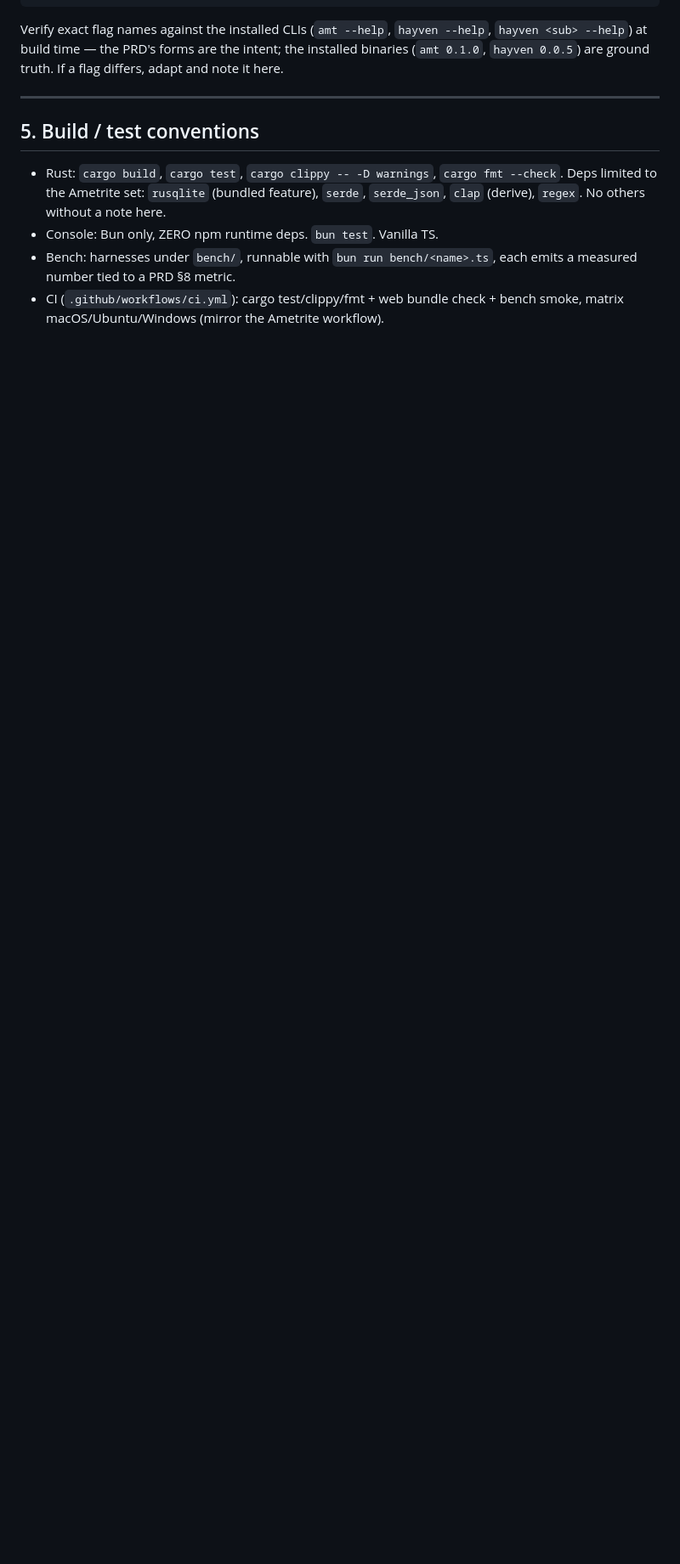
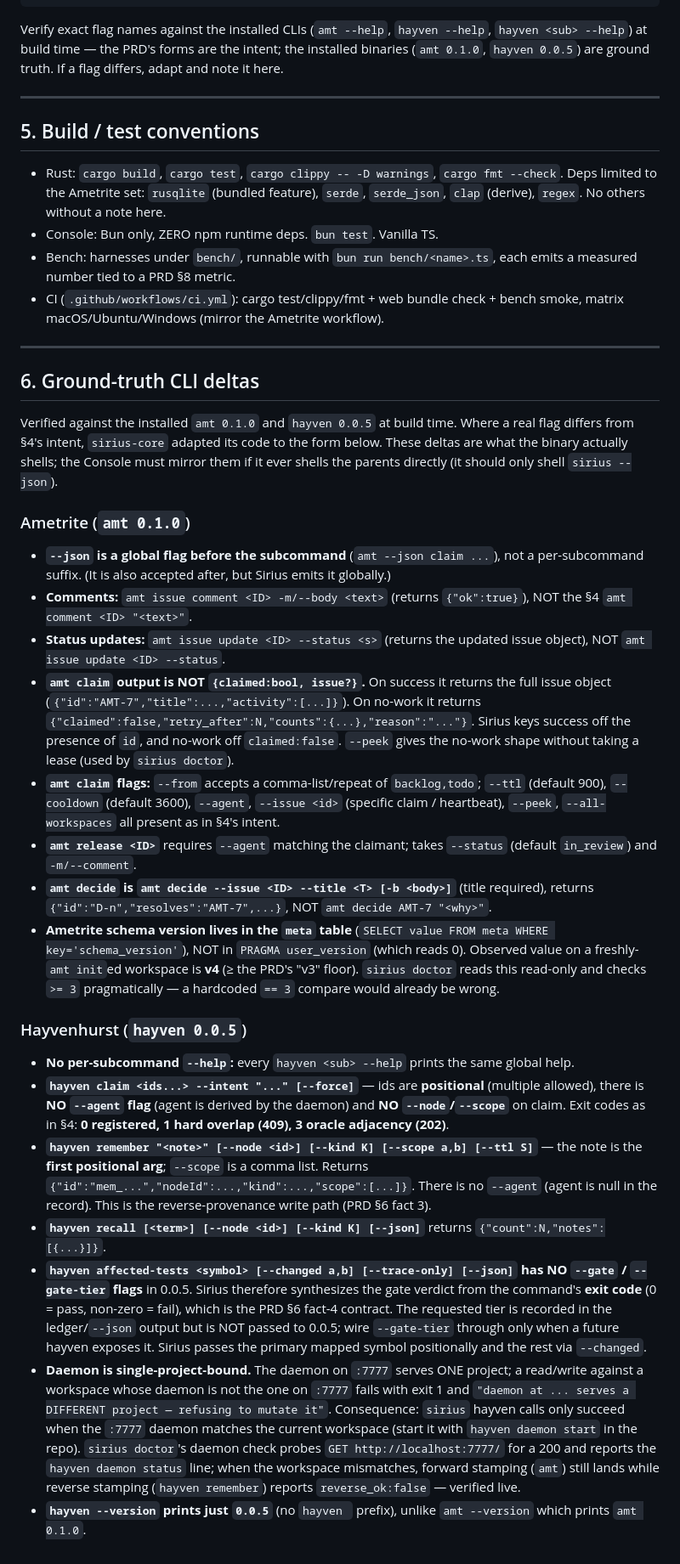
Before and after one commit to Davidb3l/Sirius-Forester, a Markdown page: CONTRACTS.md, the part around the change. Shown at 85% size. Drawn GitHub-style; blank space fills up the shorter version.

Commit message:
docs(contracts): add §6 Ground-truth CLI deltas
Record the real amt 0.1.0 / hayven 0.0.5 flag and output-shape deltas from
the §4 intent that sirius-core adapted to: amt's global --json, `amt issue
comment/update`, claim returning the full issue object, decide's --issue/--title
form, schema_version living in the meta table (observed v4); hayven's positional
claim ids with no --agent, remember's positional note, affected-tests having no
--gate/--gate-tier (gate synthesized from exit code), and the single-project-bound
:7777 daemon. So the console/bench agents reconcile against reality.

Co-Authored-By: Claude Opus 4.8 <noreply@anthropic.com>

```diff
--- a/CONTRACTS.md
+++ b/CONTRACTS.md
@@ -178,3 +178,68 @@ Verify exact flag names against the installed CLIs (`amt --help`, `hayven --help
   measured number tied to a PRD §8 metric.
 - CI (`.github/workflows/ci.yml`): cargo test/clippy/fmt + web bundle check + bench smoke,
   matrix macOS/Ubuntu/Windows (mirror the Ametrite workflow).
+
+---
+
+## 6. Ground-truth CLI deltas
+
+Verified against the installed `amt 0.1.0` and `hayven 0.0.5` at build time. Where a
+real flag differs from §4's intent, `sirius-core` adapted its code to the form below.
+These deltas are what the binary actually shells; the Console must mirror them if it
+ever shells the parents directly (it should only shell `sirius --json`).
+
+### Ametrite (`amt 0.1.0`)
+
+- **`--json` is a global flag before the subcommand** (`amt --json claim ...`), not a
+  per-subcommand suffix. (It is also accepted after, but Sirius emits it globally.)
+- **Comments:** `amt issue comment <ID> -m/--body <text>` (returns `{"ok":true}`), NOT
+  the §4 `amt comment <ID> "<text>"`.
+- **Status updates:** `amt issue update <ID> --status <s>` (returns the updated issue
+  object), NOT `amt issue update <ID> --status`.
+- **`amt claim` output is NOT `{claimed:bool, issue?}`.** On success it returns the full
+  issue object (`{"id":"AMT-7","title":...,"activity":[...]}`). On no-work it returns
+  `{"claimed":false,"retry_after":N,"counts":{...},"reason":"..."}`. Sirius keys success
+  off the presence of `id`, and no-work off `claimed:false`. `--peek` gives the no-work
+  shape without taking a lease (used by `sirius doctor`).
+- **`amt claim` flags:** `--from` accepts a comma-list/repeat of `backlog,todo`; `--ttl`
+  (default 900), `--cooldown` (default 3600), `--agent`, `--issue <id>` (specific claim /
+  heartbeat), `--peek`, `--all-workspaces` all present as in §4's intent.
+- **`amt release <ID>`** requires `--agent` matching the claimant; takes `--status`
+  (default `in_review`) and `-m/--comment`.
+- **`amt decide` is `amt decide --issue <ID> --title <T> [-b <body>]`** (title required),
+  returns `{"id":"D-n","resolves":"AMT-7",...}`, NOT `amt decide AMT-7 "<why>"`.
+- **Ametrite schema version lives in the `meta` table** (`SELECT value FROM meta WHERE
+  key='schema_version'`), NOT in `PRAGMA user_version` (which reads 0). Observed value on
+  a freshly-`amt init`ed workspace is **v4** (≥ the PRD's "v3" floor). `sirius doctor`
+  reads this read-only and checks `>= 3` pragmatically — a hardcoded `== 3` compare would
+  already be wrong.
+
+### Hayvenhurst (`hayven 0.0.5`)
+
+- **No per-subcommand `--help`:** every `hayven <sub> --help` prints the same global help.
+- **`hayven claim <ids...> --intent "..." [--force]`** — ids are **positional** (multiple
+  allowed), there is **NO `--agent` flag** (agent is derived by the daemon) and **NO
+  `--node`/`--scope`** on claim. Exit codes as in §4: **0 registered, 1 hard overlap
+  (409), 3 oracle adjacency (202)**.
+- **`hayven remember "<note>" [--node <id>] [--kind K] [--scope a,b] [--ttl S]`** — the
+  note is the **first positional arg**; `--scope` is a comma list. Returns
+  `{"id":"mem_...","nodeId":...,"kind":...,"scope":[...]}`. There is no `--agent` (agent
+  is null in the record). This is the reverse-provenance write path (PRD §6 fact 3).
+- **`hayven recall [<term>] [--node <id>] [--kind K] [--json]`** returns
+  `{"count":N,"notes":[{...}]}`.
+- **`hayven affected-tests <symbol> [--changed a,b] [--trace-only] [--json]` has NO
+  `--gate` / `--gate-tier` flags** in 0.0.5. Sirius therefore synthesizes the gate verdict
+  from the command's **exit code** (0 = pass, non-zero = fail), which is the PRD §6 fact-4
+  contract. The requested tier is recorded in the ledger/`--json` output but is NOT passed
+  to 0.0.5; wire `--gate-tier` through only when a future hayven exposes it. Sirius passes
+  the primary mapped symbol positionally and the rest via `--changed`.
+- **Daemon is single-project-bound.** The daemon on `:7777` serves ONE project; a
+  read/write against a workspace whose daemon is not the one on `:7777` fails with exit 1
+  and `"daemon at ... serves a DIFFERENT project — refusing to mutate it"`. Consequence:
+  `sirius` hayven calls only succeed when the `:7777` daemon matches the current workspace
+  (start it with `hayven daemon start` in the repo). `sirius doctor`'s daemon check probes
+  `GET http://localhost:7777/` for a 200 and reports the `hayven daemon status` line;
+  when the workspace mismatches, forward stamping (`amt`) still lands while reverse
+  stamping (`hayven remember`) reports `reverse_ok:false` — verified live.
+- **`hayven --version` prints just `0.0.5`** (no `hayven ` prefix), unlike `amt --version`
+  which prints `amt 0.1.0`.
```
